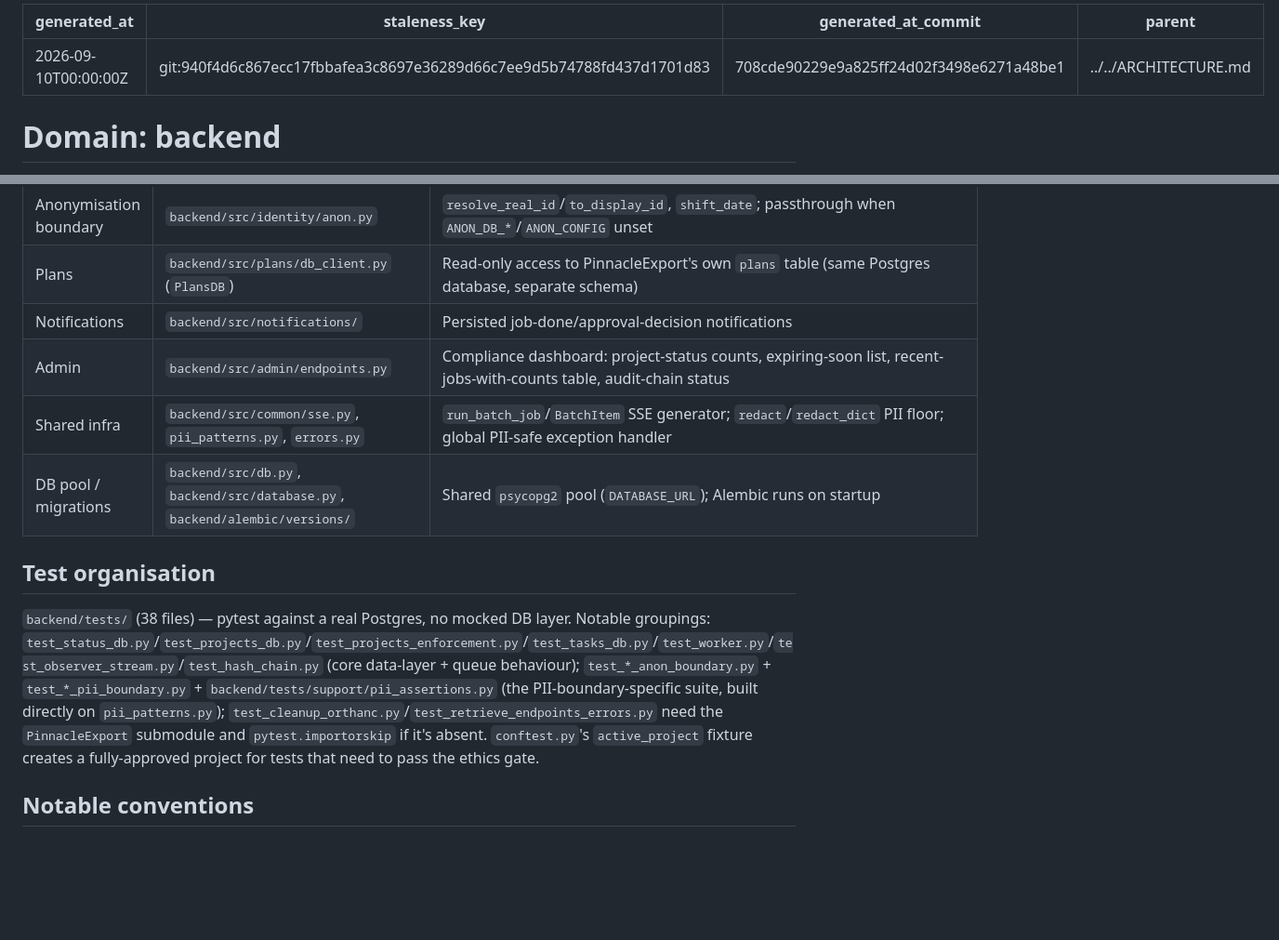
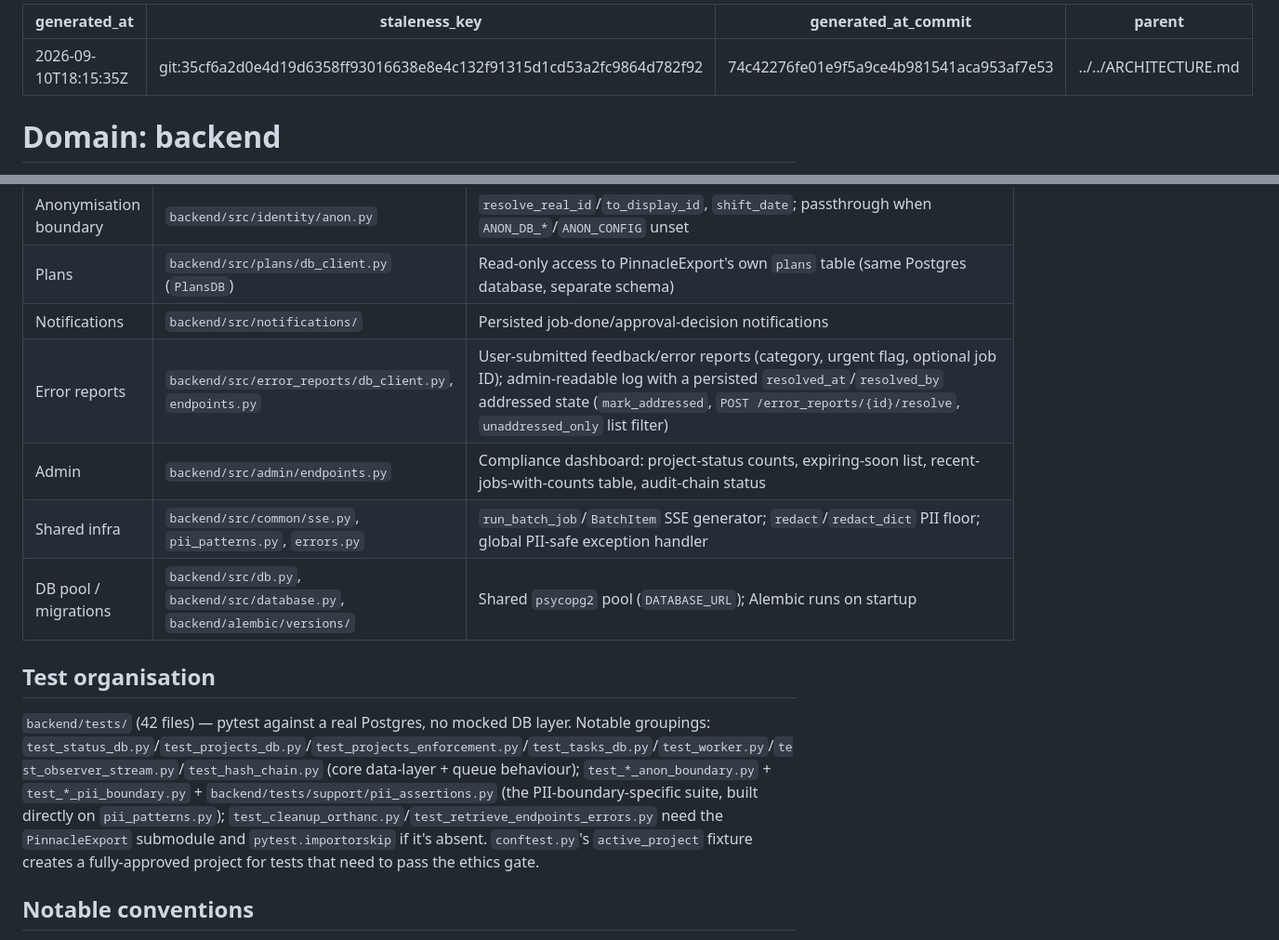
Before and after one commit to Christie-Scientific-Computing/HERMES, a Markdown page: .architecture/domains/backend.md, 2 parts joined by grey strips. Shown at 93% size. Drawn GitHub-style; blank space fills up the shorter version.

```diff
--- a/.architecture/domains/backend.md
+++ b/.architecture/domains/backend.md
@@ -1,7 +1,7 @@
 ---
-generated_at: 2026-09-10T00:00:00Z
-staleness_key: git:940f4d6c867ecc17fbbafea3c8697e36289d66c7ee9d5b74788fd437d1701d83
-generated_at_commit: 708cde90229e9a825ff24d02f3498e6271a48be1
+generated_at: 2026-09-10T18:15:35Z
+staleness_key: git:35cf6a2d0e4d19d6358ff93016638e8e4c132f91315d1cd53a2fc9864d782f92
+generated_at_commit: 74c42276fe01e9f5a9ce4b981541aca953af7e53
 parent: ../../ARCHITECTURE.md
 ---
 
@@ -62,13 +64,14 @@ graph TD
 | Anonymisation boundary | `backend/src/identity/anon.py` | `resolve_real_id`/`to_display_id`, `shift_date`; passthrough when `ANON_DB_*`/`ANON_CONFIG` unset |
 | Plans | `backend/src/plans/db_client.py` (`PlansDB`) | Read-only access to PinnacleExport's own `plans` table (same Postgres database, separate schema) |
 | Notifications | `backend/src/notifications/` | Persisted job-done/approval-decision notifications |
+| Error reports | `backend/src/error_reports/db_client.py`, `endpoints.py` | User-submitted feedback/error reports (category, urgent flag, optional job ID); admin-readable log with a persisted `resolved_at`/`resolved_by` addressed state (`mark_addressed`, `POST /error_reports/{id}/resolve`, `unaddressed_only` list filter) |
 | Admin | `backend/src/admin/endpoints.py` | Compliance dashboard: project-status counts, expiring-soon list, recent-jobs-with-counts table, audit-chain status |
 | Shared infra | `backend/src/common/sse.py`, `pii_patterns.py`, `errors.py` | `run_batch_job`/`BatchItem` SSE generator; `redact`/`redact_dict` PII floor; global PII-safe exception handler |
 | DB pool / migrations | `backend/src/db.py`, `backend/src/database.py`, `backend/alembic/versions/` | Shared `psycopg2` pool (`DATABASE_URL`); Alembic runs on startup |
 
 ## Test organisation
 
-`backend/tests/` (38 files) — pytest against a real Postgres, no mocked DB layer. Notable groupings: `test_status_db.py`/`test_projects_db.py`/`test_projects_enforcement.py`/`test_tasks_db.py`/`test_worker.py`/`test_observer_stream.py`/`test_hash_chain.py` (core data-layer + queue behaviour); `test_*_anon_boundary.py` + `test_*_pii_boundary.py` + `backend/tests/support/pii_assertions.py` (the PII-boundary-specific suite, built directly on `pii_patterns.py`); `test_cleanup_orthanc.py`/`test_retrieve_endpoints_errors.py` need the `PinnacleExport` submodule and `pytest.importorskip` if it's absent. `conftest.py`'s `active_project` fixture creates a fully-approved project for tests that need to pass the ethics gate.
+`backend/tests/` (42 files) — pytest against a real Postgres, no mocked DB layer. Notable groupings: `test_status_db.py`/`test_projects_db.py`/`test_projects_enforcement.py`/`test_tasks_db.py`/`test_worker.py`/`test_observer_stream.py`/`test_hash_chain.py` (core data-layer + queue behaviour); `test_*_anon_boundary.py` + `test_*_pii_boundary.py` + `backend/tests/support/pii_assertions.py` (the PII-boundary-specific suite, built directly on `pii_patterns.py`); `test_cleanup_orthanc.py`/`test_retrieve_endpoints_errors.py` need the `PinnacleExport` submodule and `pytest.importorskip` if it's absent. `conftest.py`'s `active_project` fixture creates a fully-approved project for tests that need to pass the ethics gate.
 
 ## Notable conventions
 
```
Also changed, not shown: other parts of .architecture/domains/backend.md (+2 -0 lines), .architecture/domains/frontend_fastapi.md (+11 -7 lines), ARCHITECTURE.md (+6 -5 lines).
